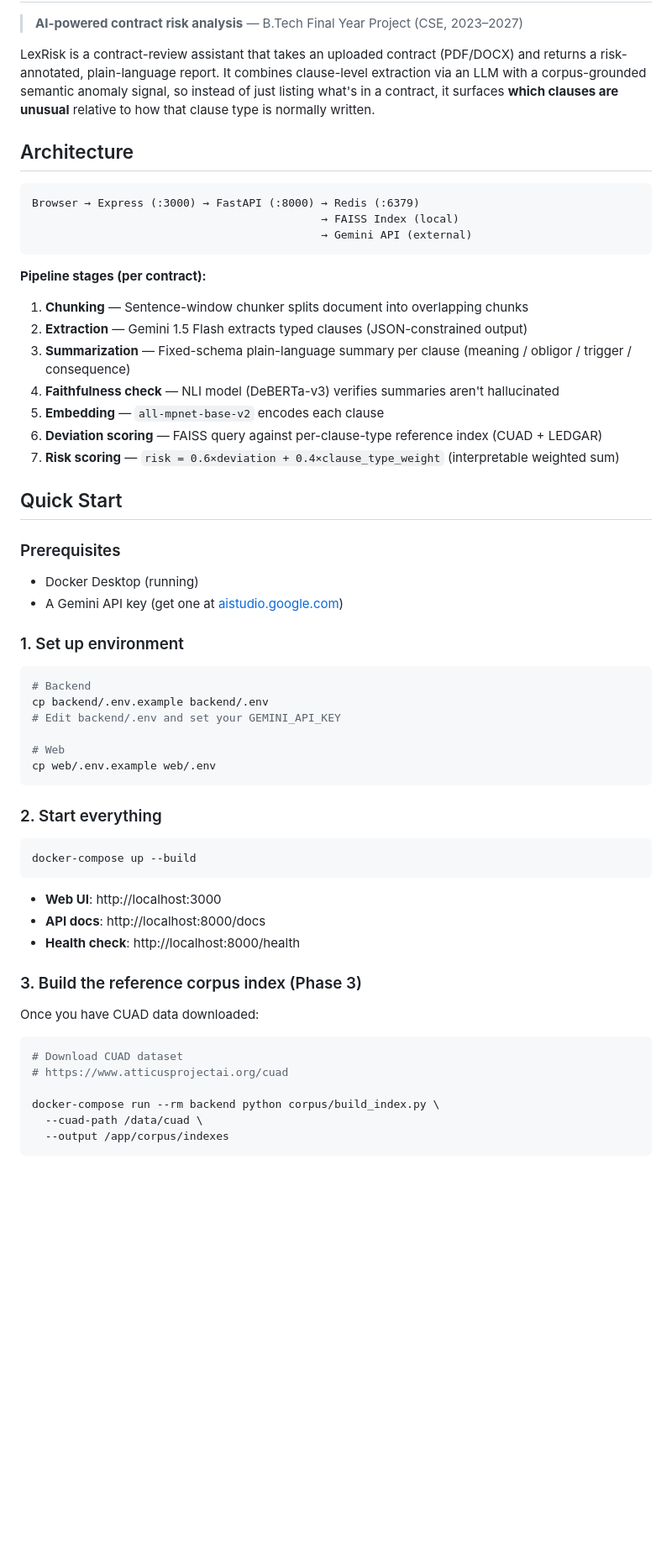
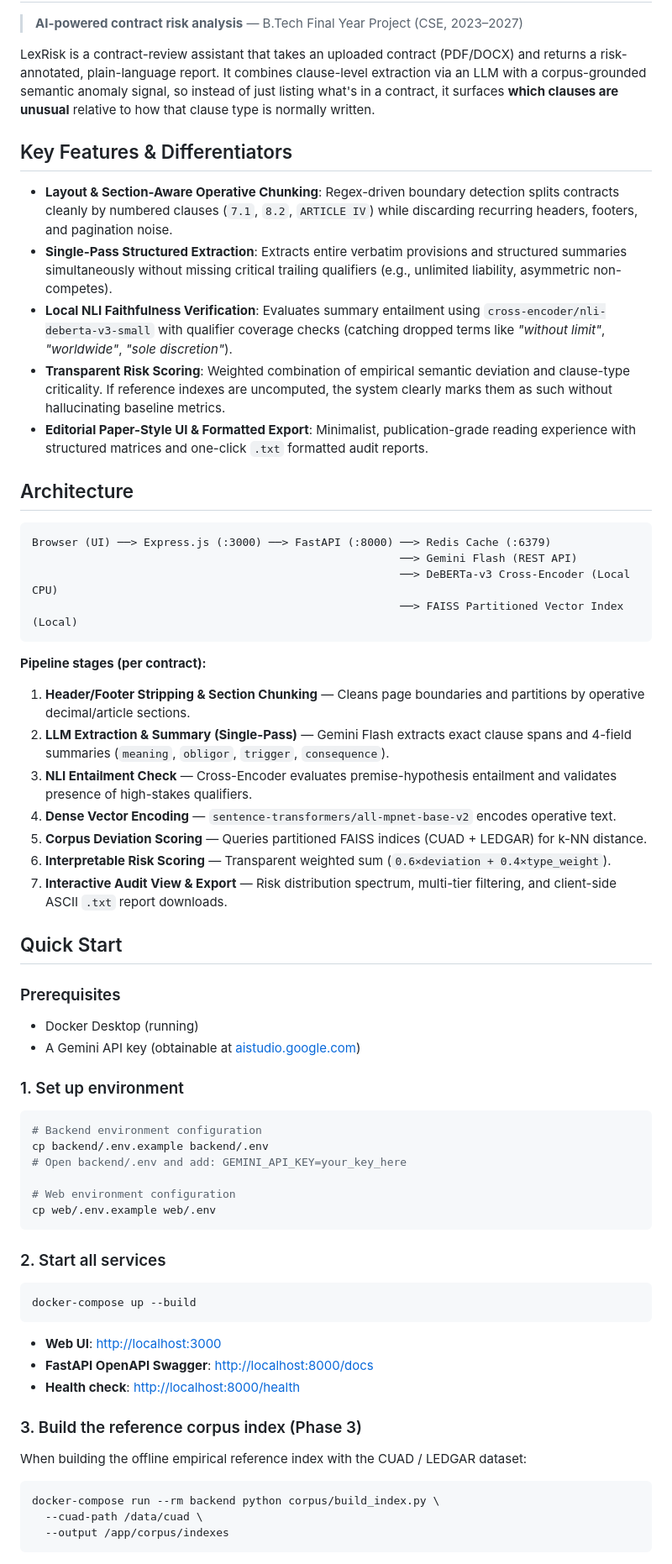
Before and after one commit to AdityaGhildiyal/LexRisk, a Markdown page: README.md, the part around one of its changes. Shown at 84% size. GitHub-like rendering; blank space fills up the shorter version.

````diff
--- a/README.md
+++ b/README.md
@@ -4,58 +4,64 @@
 
 LexRisk is a contract-review assistant that takes an uploaded contract (PDF/DOCX) and returns a risk-annotated, plain-language report. It combines clause-level extraction via an LLM with a corpus-grounded semantic anomaly signal, so instead of just listing what's in a contract, it surfaces **which clauses are unusual** relative to how that clause type is normally written.
 
+## Key Features & Differentiators
+
+- **Layout & Section-Aware Operative Chunking**: Regex-driven boundary detection splits contracts cleanly by numbered clauses (`7.1`, `8.2`, `ARTICLE IV`) while discarding recurring headers, footers, and pagination noise.
+- **Single-Pass Structured Extraction**: Extracts entire verbatim provisions and structured summaries simultaneously without missing critical trailing qualifiers (e.g., unlimited liability, asymmetric non-competes).
+- **Local NLI Faithfulness Verification**: Evaluates summary entailment using `cross-encoder/nli-deberta-v3-small` with qualifier coverage checks (catching dropped terms like *"without limit"*, *"worldwide"*, *"sole discretion"*).
+- **Transparent Risk Scoring**: Weighted combination of empirical semantic deviation and clause-type criticality. If reference indexes are uncomputed, the system clearly marks them as such without hallucinating baseline metrics.
+- **Editorial Paper-Style UI & Formatted Export**: Minimalist, publication-grade reading experience with structured matrices and one-click `.txt` formatted audit reports.
+
 ## Architecture
 
 ```
-Browser → Express (:3000) → FastAPI (:8000) → Redis (:6379)
-                                            → FAISS Index (local)
-                                            → Gemini API (external)
+Browser (UI) ──> Express.js (:3000) ──> FastAPI (:8000) ──> Redis Cache (:6379)
+                                                        ──> Gemini Flash (REST API)
+                                                        ──> DeBERTa-v3 Cross-Encoder (Local CPU)
+                                                        ──> FAISS Partitioned Vector Index (Local)
 ```
 
 **Pipeline stages (per contract):**
-1. **Chunking** — Sentence-window chunker splits document into overlapping chunks
-2. **Extraction** — Gemini 1.5 Flash extracts typed clauses (JSON-constrained output)
-3. **Summarization** — Fixed-schema plain-language summary per clause (meaning / obligor / trigger / consequence)
-4. **Faithfulness check** — NLI model (DeBERTa-v3) verifies summaries aren't hallucinated
-5. **Embedding** — `all-mpnet-base-v2` encodes each clause
-6. **Deviation scoring** — FAISS query against per-clause-type reference index (CUAD + LEDGAR)
-7. **Risk scoring** — `risk = 0.6×deviation + 0.4×clause_type_weight` (interpretable weighted sum)
+1. **Header/Footer Stripping & Section Chunking** — Cleans page boundaries and partitions by operative decimal/article sections.
+2. **LLM Extraction & Summary (Single-Pass)** — Gemini Flash extracts exact clause spans and 4-field summaries (`meaning`, `obligor`, `trigger`, `consequence`).
+3. **NLI Entailment Check** — Cross-Encoder evaluates premise-hypothesis entailment and validates presence of high-stakes qualifiers.
+4. **Dense Vector Encoding** — `sentence-transformers/all-mpnet-base-v2` encodes operative text.
+5. **Corpus Deviation Scoring** — Queries partitioned FAISS indices (CUAD + LEDGAR) for k-NN distance.
+6. **Interpretable Risk Scoring** — Transparent weighted sum (`0.6×deviation + 0.4×type_weight`).
+7. **Interactive Audit View & Export** — Risk distribution spectrum, multi-tier filtering, and client-side ASCII `.txt` report downloads.
 
 ## Quick Start
 
 ### Prerequisites
 - Docker Desktop (running)
-- A Gemini API key (get one at [aistudio.google.com](https://aistudio.google.com))
+- A Gemini API key (obtainable at [aistudio.google.com](https://aistudio.google.com))
 
 ### 1. Set up environment
 
 ```bash
-# Backend
+# Backend environment configuration
 cp backend/.env.example backend/.env
-# Edit backend/.env and set your GEMINI_API_KEY
+# Open backend/.env and add: GEMINI_API_KEY=your_key_here
 
-# Web
+# Web environment configuration
 cp web/.env.example web/.env
 ```
 
-### 2. Start everything
+### 2. Start all services
 
 ```bash
 docker-compose up --build
 ```
 
-- **Web UI**: http://localhost:3000
-- **API docs**: http://localhost:8000/docs
-- **Health check**: http://localhost:8000/health
+- **Web UI**: [http://localhost:3000](http://localhost:3000)
+- **FastAPI OpenAPI Swagger**: [http://localhost:8000/docs](http://localhost:8000/docs)
+- **Health check**: [http://localhost:8000/health](http://localhost:8000/health)
 
 ### 3. Build the reference corpus index (Phase 3)
 
-Once you have CUAD data downloaded:
+When building the offline empirical reference index with the CUAD / LEDGAR dataset:
 
 ```bash
-# Download CUAD dataset
-# https://www.atticusprojectai.org/cuad
-
 docker-compose run --rm backend python corpus/build_index.py \
   --cuad-path /data/cuad \
   --output /app/corpus/indexes
````
Also changed, not shown: other parts of README.md (+48 -34 lines).
